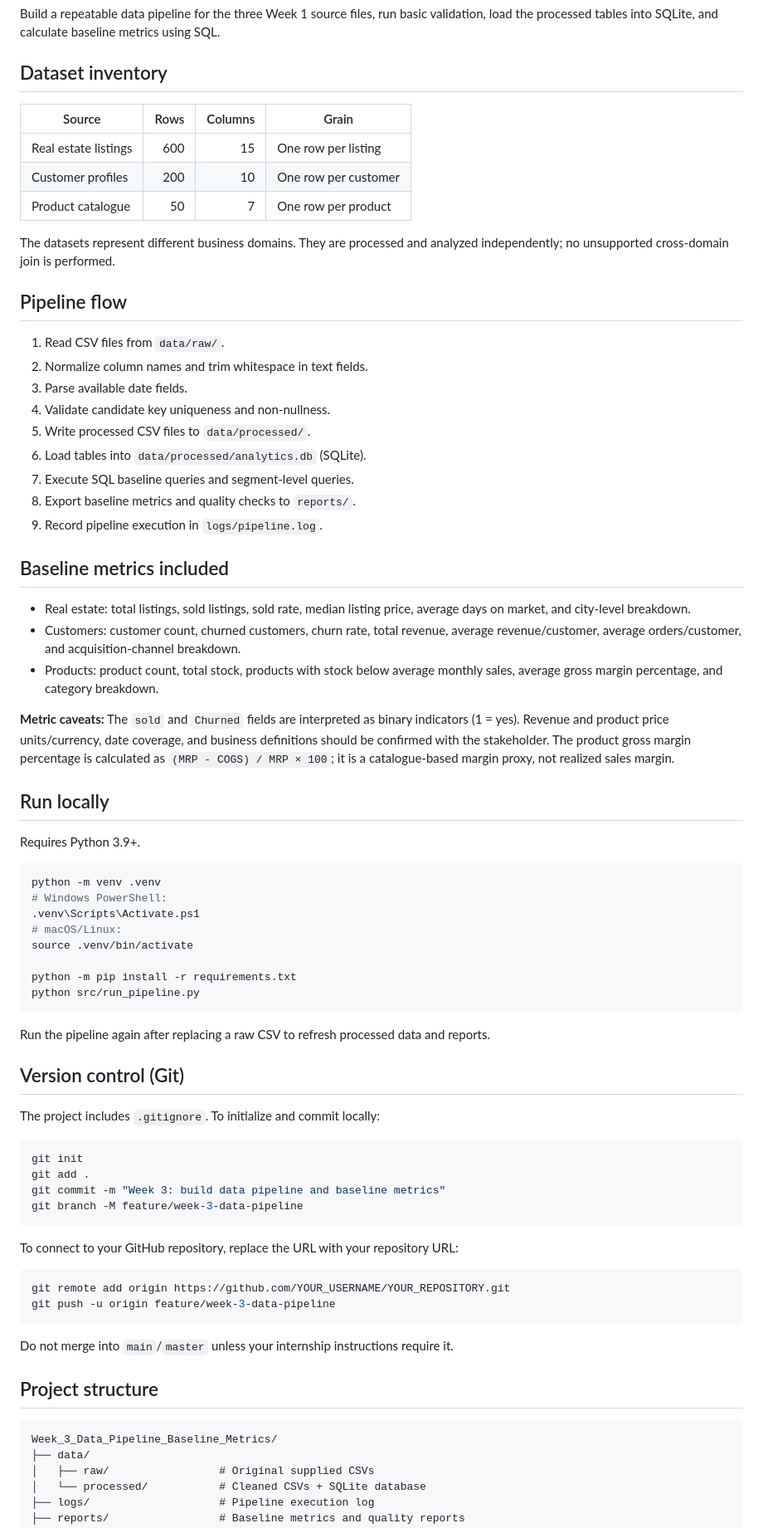
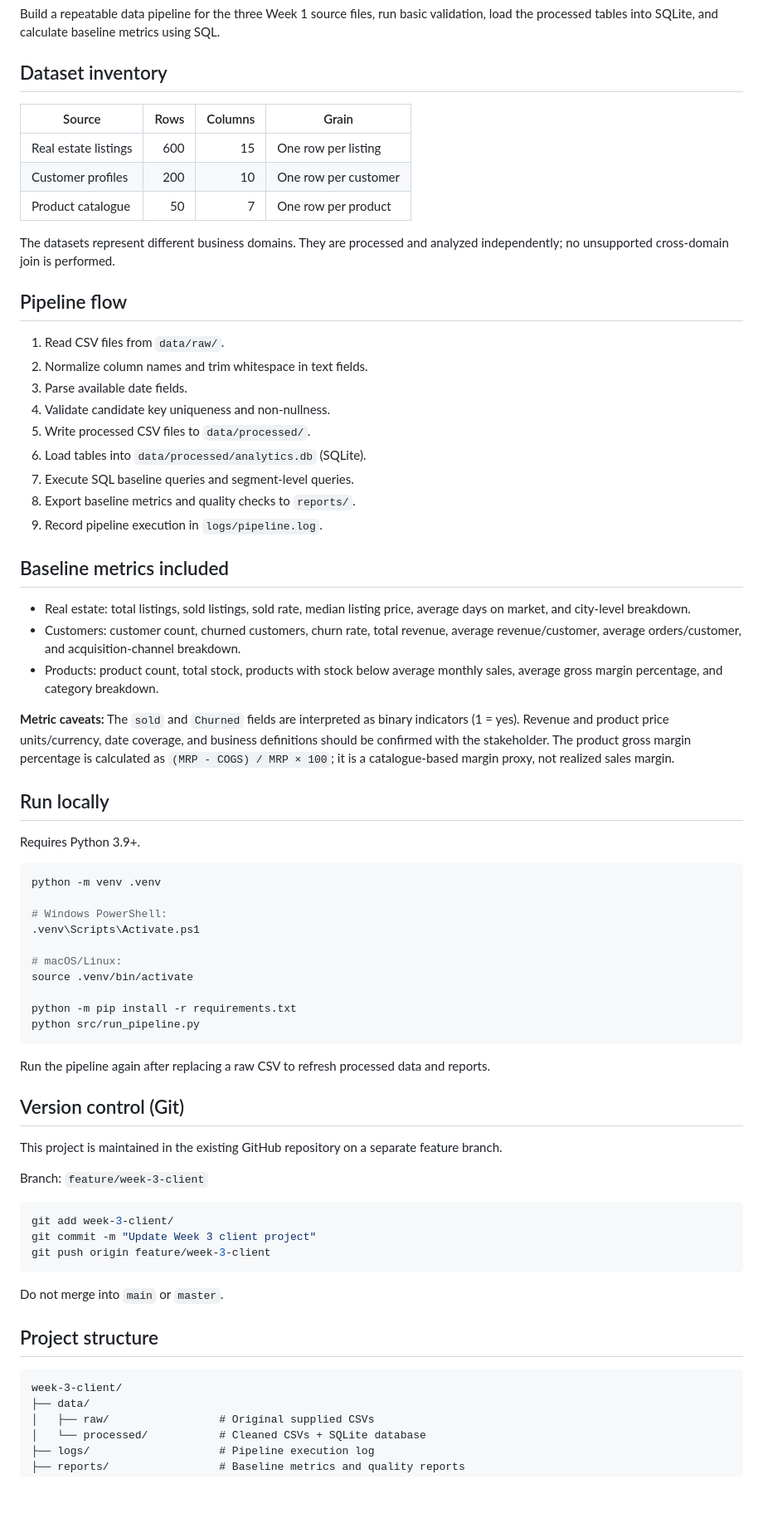
Before and after one commit to Aishwaryanaik123/sql-fundamentals, a Markdown page: week-3-client/README.md, the part around one of its changes. Shown at 83% size. Rendered like a GitHub page; blank space fills up the shorter version.

Commit message:
Add Week 3 client project README

````diff
--- a/week-3-client/README.md
+++ b/week-3-client/README.md
@@ -4,6 +4,7 @@
 Build a repeatable data pipeline for the three Week 1 source files, run basic validation, load the processed tables into SQLite, and calculate baseline metrics using SQL.
 
 ## Dataset inventory
+
 | Source | Rows | Columns | Grain |
 |---|---:|---:|---|
 | Real estate listings | 600 | 15 | One row per listing |
@@ -13,6 +14,7 @@ Build a repeatable data pipeline for the three Week 1 source files, run basic va
 The datasets represent different business domains. They are processed and analyzed independently; no unsupported cross-domain join is performed.
 
 ## Pipeline flow
+
 1. Read CSV files from `data/raw/`.
 2. Normalize column names and trim whitespace in text fields.
 3. Parse available date fields.
@@ -24,6 +26,7 @@ The datasets represent different business domains. They are processed and analyz
 9. Record pipeline execution in `logs/pipeline.log`.
 
 ## Baseline metrics included
+
 - Real estate: total listings, sold listings, sold rate, median listing price, average days on market, and city-level breakdown.
 - Customers: customer count, churned customers, churn rate, total revenue, average revenue/customer, average orders/customer, and acquisition-channel breakdown.
 - Products: product count, total stock, products with stock below average monthly sales, average gross margin percentage, and category breakdown.
@@ -31,12 +34,15 @@ The datasets represent different business domains. They are processed and analyz
 **Metric caveats:** The `sold` and `Churned` fields are interpreted as binary indicators (1 = yes). Revenue and product price units/currency, date coverage, and business definitions should be confirmed with the stakeholder. The product gross margin percentage is calculated as `(MRP - COGS) / MRP × 100`; it is a catalogue-based margin proxy, not realized sales margin.
 
 ## Run locally
+
 Requires Python 3.9+.
 
 ```bash
 python -m venv .venv
+
 # Windows PowerShell:
 .venv\Scripts\Activate.ps1
+
 # macOS/Linux:
 source .venv/bin/activate
 
@@ -47,27 +53,23 @@ python src/run_pipeline.py
 Run the pipeline again after replacing a raw CSV to refresh processed data and reports.
 
 ## Version control (Git)
-The project includes `.gitignore`. To initialize and commit locally:
+
+This project is maintained in the existing GitHub repository on a separate feature branch.
+
+Branch: `feature/week-3-client`
 
 ```bash
-git init
-git add .
-git commit -m "Week 3: build data pipeline and baseline metrics"
-git branch -M feature/week-3-data-pipeline
+git add week-3-client/
+git commit -m "Update Week 3 client project"
+git push origin feature/week-3-client
 ```
 
-To connect to your GitHub repository, replace the URL with your repository URL:
-
-```bash
-git remote add origin https://github.com/YOUR_USERNAME/YOUR_REPOSITORY.git
-git push -u origin feature/week-3-data-pipeline
-```
-
-Do not merge into `main`/`master` unless your internship instructions require it.
+Do not merge into `main` or `master`.
 
 ## Project structure
+
 ```text
-Week_3_Data_Pipeline_Baseline_Metrics/
+week-3-client/
 ├── data/
 │   ├── raw/                 # Original supplied CSVs
 │   └── processed/           # Cleaned CSVs + SQLite database
````
Also changed, not shown: other parts of week-3-client/README.md (+2 -6 lines).
